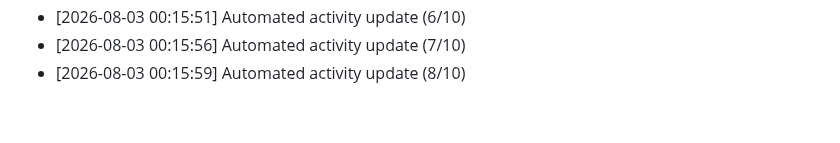
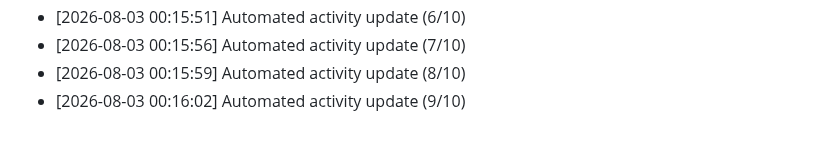
Before and after one commit to Reaven010/frontforge, a Markdown page: README.md, the part around the change. GitHub-like rendering.

Commit message:
docs: daily activity log update [9/10 minimum goal]

```diff
--- a/README.md
+++ b/README.md
@@ -222,3 +222,4 @@ Github: https://github.com/ELTcoder4
 - [2026-08-03 00:15:51] Automated activity update (6/10)
 - [2026-08-03 00:15:56] Automated activity update (7/10)
 - [2026-08-03 00:15:59] Automated activity update (8/10)
+- [2026-08-03 00:16:02] Automated activity update (9/10)
```
